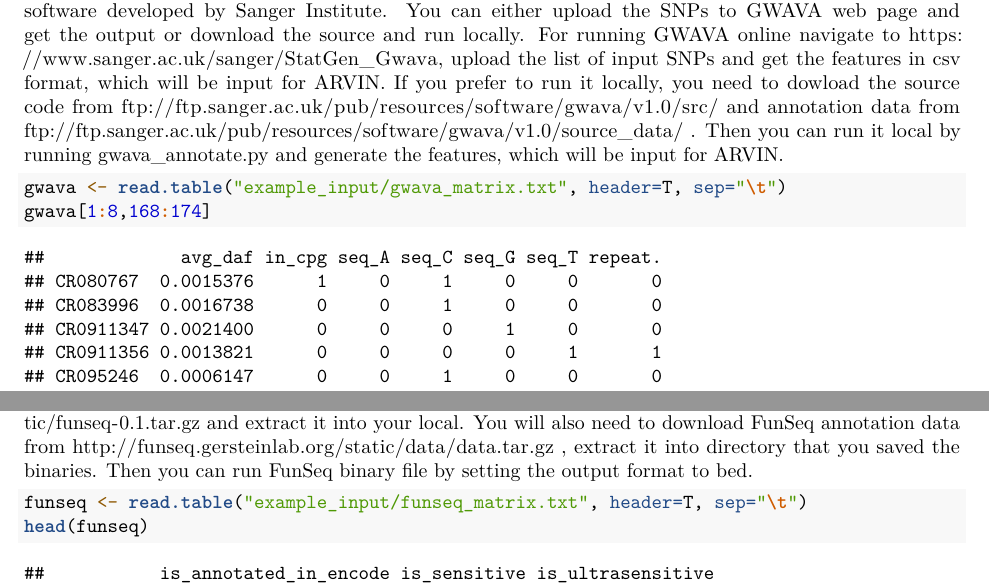
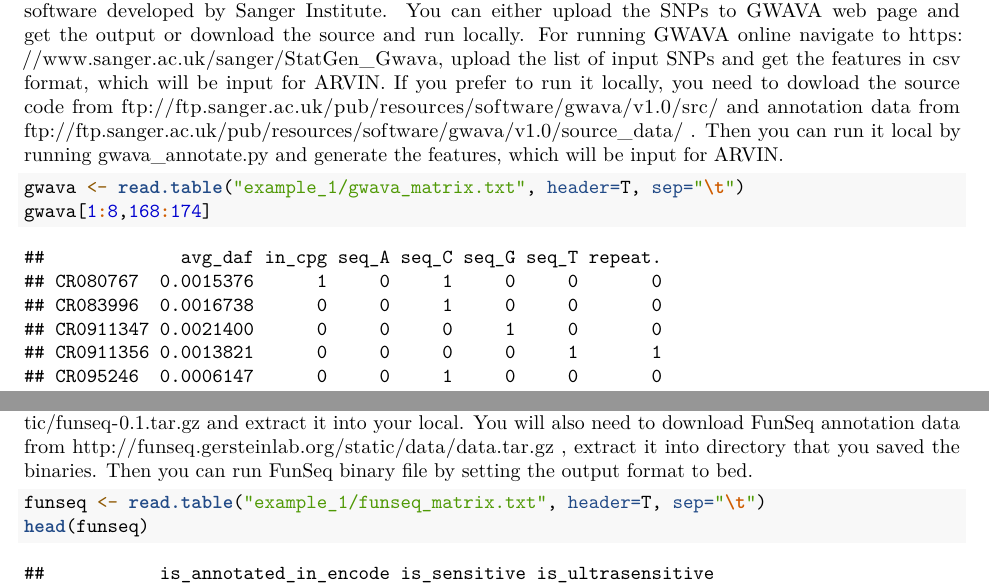
Before and after one commit to gaolong/arvin, an R Markdown document (arvinUserGuide.Rmd): two parts of pages 4 and 5 of 6, joined at a grey line, cut so that both start at the same text. Rendered offline with R 4.5, knitr and Pandoc, then LaTeX, with nearby package versions; some code elsewhere in the file could not run offline.

Commit message:
Update arvinUserGuide.Rmd

````diff
--- a/arvinUserGuide.Rmd
+++ b/arvinUserGuide.Rmd
@@ -136,7 +136,7 @@ For running GWAVA online navigate to  https://www.sanger.ac.uk/sanger/StatGen_Gw
 If you prefer to run it locally, you need to dowload the source code from ftp://ftp.sanger.ac.uk/pub/resources/software/gwava/v1.0/src/  and annotation data from ftp://ftp.sanger.ac.uk/pub/resources/software/gwava/v1.0/source_data/ . Then you can run it local by running gwava_annotate.py and generate the features, which will be input for ARVIN.
 
 ```{r, message=F, warning=FALSE}
-gwava <- read.table("example_input/gwava_matrix.txt", header=T, sep="\t")
+gwava <- read.table("example_1/gwava_matrix.txt", header=T, sep="\t")
 gwava[1:8,168:174]
 ```
 
@@ -152,7 +152,7 @@ Then, FunSeq will generate the features by selecting “bed” as the output for
 If you prefer to run FunSeq locally, you can download FunSeq binaries from http://funseq.gersteinlab.org/static/funseq-0.1.tar.gz and extract it into your local. You will also need to download FunSeq annotation data from http://funseq.gersteinlab.org/static/data/data.tar.gz , extract it into directory that you saved the binaries. Then you can run FunSeq binary file by setting the output format to bed.
 
 ```{r, message=F, warning=FALSE}
-funseq <- read.table("example_input/funseq_matrix.txt", header=T, sep="\t")
+funseq <- read.table("example_1/funseq_matrix.txt", header=T, sep="\t")
 head(funseq)
 ```
 
````
Also changed, not shown: arvinUserGuide.Rmd (2 more changed lines).
